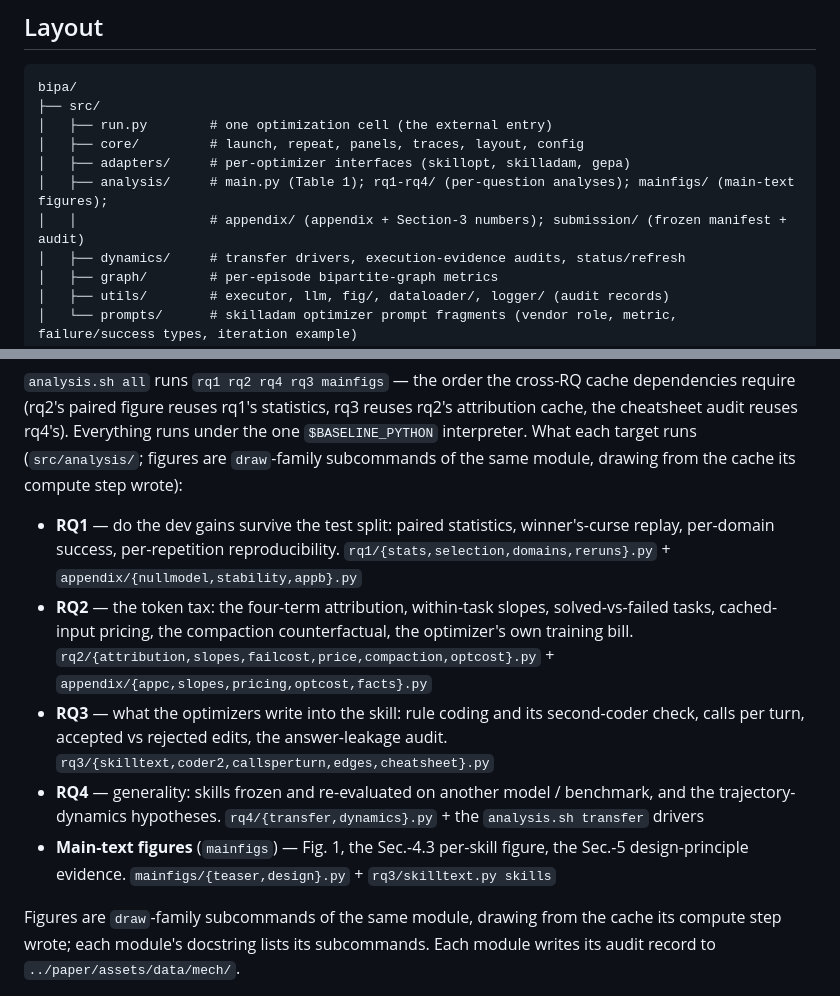
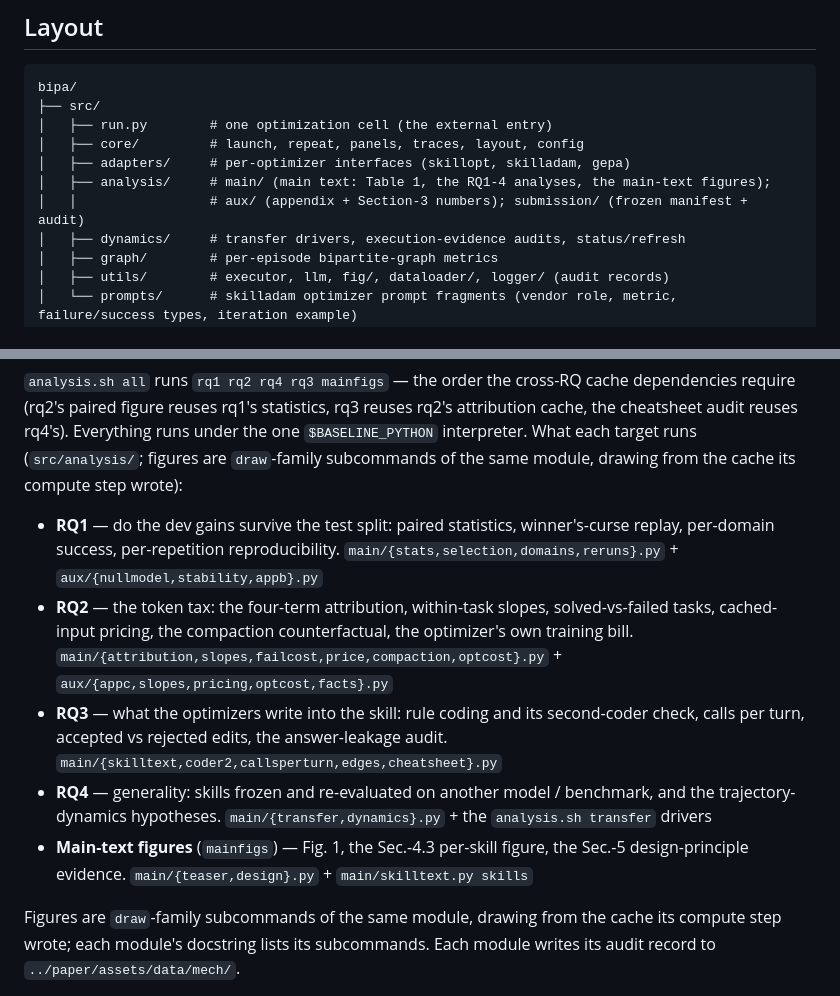
Before and after one commit to valleysprings/BiPA, a Markdown page: README.md, 2 parts joined by grey strips. GitHub-like rendering.

Commit message:
README: analysis layout and mapping follow the main/aux grouping

```diff
--- a/README.md
+++ b/README.md
@@ -50,8 +50,8 @@ bipa/
 │   ├── run.py        # one optimization cell (the external entry)
 │   ├── core/         # launch, repeat, panels, traces, layout, config
 │   ├── adapters/     # per-optimizer interfaces (skillopt, skilladam, gepa)
-│   ├── analysis/     # main.py (Table 1); rq1-rq4/ (per-question analyses); mainfigs/ (main-text figures);
-│   │                 # appendix/ (appendix + Section-3 numbers); submission/ (frozen manifest + audit)
+│   ├── analysis/     # main/ (main text: Table 1, the RQ1-4 analyses, the main-text figures);
+│   │                 # aux/ (appendix + Section-3 numbers); submission/ (frozen manifest + audit)
 │   ├── dynamics/     # transfer drivers, execution-evidence audits, status/refresh
 │   ├── graph/        # per-episode bipartite-graph metrics
 │   ├── utils/        # executor, llm, fig/, dataloader/, logger/ (audit records)
@@ -101,10 +101,10 @@ bash scripts/analysis.sh audit native-run|trace|skill-history ...
 
 `analysis.sh all` runs `rq1 rq2 rq4 rq3 mainfigs` — the order the cross-RQ cache dependencies require (rq2's paired figure reuses rq1's statistics, rq3 reuses rq2's attribution cache, the cheatsheet audit reuses rq4's). Everything runs under the one `$BASELINE_PYTHON` interpreter. What each target runs (`src/analysis/`; figures are `draw`-family subcommands of the same module, drawing from the cache its compute step wrote):
 
-- **RQ1** — do the dev gains survive the test split: paired statistics, winner's-curse replay, per-domain success, per-repetition reproducibility. `rq1/{stats,selection,domains,reruns}.py` + `appendix/{nullmodel,stability,appb}.py`
-- **RQ2** — the token tax: the four-term attribution, within-task slopes, solved-vs-failed tasks, cached-input pricing, the compaction counterfactual, the optimizer's own training bill. `rq2/{attribution,slopes,failcost,price,compaction,optcost}.py` + `appendix/{appc,slopes,pricing,optcost,facts}.py`
-- **RQ3** — what the optimizers write into the skill: rule coding and its second-coder check, calls per turn, accepted vs rejected edits, the answer-leakage audit. `rq3/{skilltext,coder2,callsperturn,edges,cheatsheet}.py`
-- **RQ4** — generality: skills frozen and re-evaluated on another model / benchmark, and the trajectory-dynamics hypotheses. `rq4/{transfer,dynamics}.py` + the `analysis.sh transfer` drivers
-- **Main-text figures** (`mainfigs`) — Fig. 1, the Sec.-4.3 per-skill figure, the Sec.-5 design-principle evidence. `mainfigs/{teaser,design}.py` + `rq3/skilltext.py skills`
+- **RQ1** — do the dev gains survive the test split: paired statistics, winner's-curse replay, per-domain success, per-repetition reproducibility. `main/{stats,selection,domains,reruns}.py` + `aux/{nullmodel,stability,appb}.py`
+- **RQ2** — the token tax: the four-term attribution, within-task slopes, solved-vs-failed tasks, cached-input pricing, the compaction counterfactual, the optimizer's own training bill. `main/{attribution,slopes,failcost,price,compaction,optcost}.py` + `aux/{appc,slopes,pricing,optcost,facts}.py`
+- **RQ3** — what the optimizers write into the skill: rule coding and its second-coder check, calls per turn, accepted vs rejected edits, the answer-leakage audit. `main/{skilltext,coder2,callsperturn,edges,cheatsheet}.py`
+- **RQ4** — generality: skills frozen and re-evaluated on another model / benchmark, and the trajectory-dynamics hypotheses. `main/{transfer,dynamics}.py` + the `analysis.sh transfer` drivers
+- **Main-text figures** (`mainfigs`) — Fig. 1, the Sec.-4.3 per-skill figure, the Sec.-5 design-principle evidence. `main/{teaser,design}.py` + `main/skilltext.py skills`
 
 Figures are `draw`-family subcommands of the same module, drawing from the cache its compute step wrote; each module's docstring lists its subcommands. Each module writes its audit record to `../paper/assets/data/mech/`.
```
